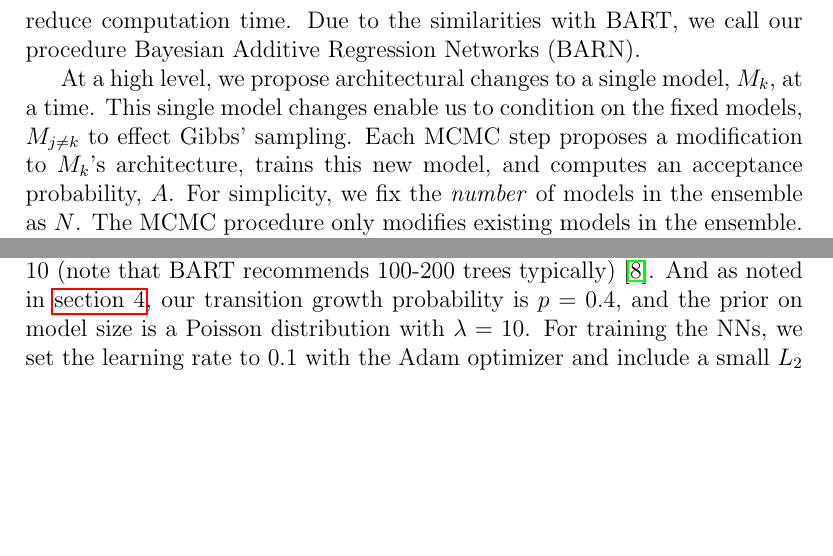
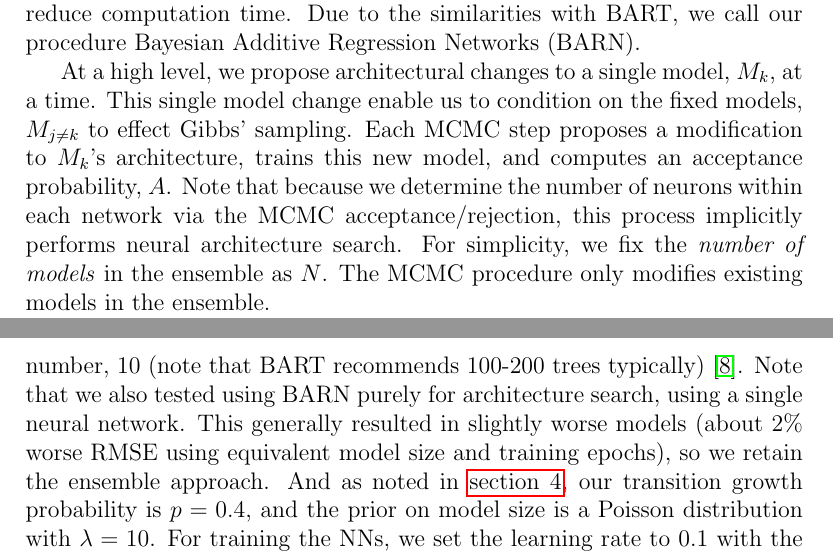
Before and after one commit to dvbuntu/barn, a LaTeX paper (paper/vanboxel_BARN.tex): two parts of pages 9 and 11 of 25 before the commit and two parts of pages 9 and 12 of 26 after it, joined at a grey line, cut so that both start at the same text, the shorter picture padded with empty space. Compiled offline with pdfLaTeX.

Commit message:
Add neural architecture search comments to paper

```diff
--- a/paper/vanboxel_BARN.tex
+++ b/paper/vanboxel_BARN.tex
@@ -126,7 +126,7 @@ When we update the $M_{k+1}$ model, we recompute the residual using the possibly
 
 We adapt the BART procedure \cite{chipman2010bart} to an ensemble of small single-hidden layer neural networks instead of decision trees.  That is, we train the ensemble such that $\hat{y}_i = \sum_k M_k(x_i)$, where each $M_k$ is a neural network with some number of neurons and one hidden layer.  In principle the model can be arbitrarily more complicated, but we retain this structure to simplify MCMC calculations and reduce computation time.  Due to the similarities with BART, we call our procedure Bayesian Additive Regression Networks (BARN).
 
-At a high level, we propose architectural changes to a single model, $M_k$, at a time.  This single model changes enable us to condition on the fixed models, $M_{j\neq k}$ to effect Gibbs' sampling.  Each MCMC step proposes a modification to $M_k$'s architecture, trains this new model, and computes an acceptance probability, $A$.  For simplicity, we fix the \emph{number} of models in the ensemble as $N$.  The MCMC procedure only modifies existing models in the ensemble.
+At a high level, we propose architectural changes to a single model, $M_k$, at a time.  This single model change enable us to condition on the fixed models, $M_{j\neq k}$ to effect Gibbs' sampling.  Each MCMC step proposes a modification to $M_k$'s architecture, trains this new model, and computes an acceptance probability, $A$.  Note that because we determine the number of neurons within each network via the MCMC acceptance/rejection, this process implicitly performs neural architecture search.  For simplicity, we fix the \emph{number of models} in the ensemble as $N$.  The MCMC procedure only modifies existing models in the ensemble.
 
 To do such modifications with detailed balance, we need the three components of the acceptance probability, $A$.  For the transition probability, $T(M'|M)$, we have some flexibility.  While a ``tilted'' distribution would provide faster convergence, it also relies on more knowledge of the target distribution.  As this study is a prototype, we adopt a simple transition rule based on the size (i.e. number of neurons $m'$ and $m$ in the hidden layer of models $M'$ and $M$, respectively) of the models to discourage them from growing large.  Note that we do not consider the weight values themselves in this calculation; doing so would require handling dimensionality changes (i.e. with reversible jump MCMC \cite{green1995reversible}).  And it would require some judgement or heuristic a priori about how the weights should change, \emph{independent of the training process}.  Therefore, we restrict transitions to change by exactly 1 neuron.  In our analysis, we set $p=0.4$ as the growth transition probability.
 
@@ -181,7 +181,7 @@ wisconsin & 32 & 194\\
     \label{tab:datasets}
 \end{table}
 
-Now we specify the parameters needed for our BARN process.  As this is a prototype, we set the number of networks in the ensemble to a small number, 10 (note that BART recommends 100-200 trees typically) \cite{chipman2010bart}.  And as noted in \autoref{sec:method}, our transition growth probability is $p=0.4$, and the prior on model size is a Poisson distribution with $\lambda=10$.  For training the NNs, we set the learning rate to 0.1 with the Adam optimizer and include a small $L_2$ regularization penalty of 0.0001 on the weight magnitudes.  To initialize the networks, we set the initial neuron count to 1 for all of them (mimicking the BART process of a single node tree \cite{chipman2010bart}), and train them each independently on $Y/10$ (i.e. assume they all contribute equally to the result).  After a burn-in of 100 passes through the ensemble (that is, every model transitions up to 100 times), we run for another 100 passes.  We accept the ensemble at the end of this procedure as the final one for testing.
+Now we specify the parameters needed for our BARN process.  As this is a prototype, we set the number of networks in the ensemble to a small number, 10 (note that BART recommends 100-200 trees typically) \cite{chipman2010bart}.  Note that we also tested using BARN purely for architecture search, using a single neural network.  This generally resulted in slightly worse models (about 2\% worse RMSE using equivalent model size and training epochs), so we retain the ensemble approach.  And as noted in \autoref{sec:method}, our transition growth probability is $p=0.4$, and the prior on model size is a Poisson distribution with $\lambda=10$.  For training the NNs, we set the learning rate to 0.1 with the Adam optimizer and include a small $L_2$ regularization penalty of 0.0001 on the weight magnitudes.  To initialize the networks, we set the initial neuron count to 1 for all of them (mimicking the BART process of a single node tree \cite{chipman2010bart}), and train them each independently on $Y/10$ (i.e. assume they all contribute equally to the result).  After a burn-in of 100 passes through the ensemble (that is, every model transitions up to 100 times), we run for another 100 passes.  We accept the ensemble at the end of this procedure as the final one for testing.
 
 To confirm that these MCMC parameters are acceptable, we apply a simple batch means analysis test to estimate the error.  In our case, the function we measure from the MCMC result, $\phi$, is the RMSE of the learned ensemble model.  As we use the validation data for the acceptance testing, we also use it for this residual.  While we do not have a specific target value, this variance within an MCMC chain should be much less than the variance across independent runs (see \autoref{tab:results}).  Even with our modest amount of burn-in, these values tended to be less than 1\% the size of the RMSE variance across models, so we have some confidence that this level of burn-in is sufficient.  Additionally, \autoref{fig:phi} shows a typical error progression indicating convergence.
 
```
Also changed, not shown: paper/vanboxel_BARN.tex (4 more changed lines).
